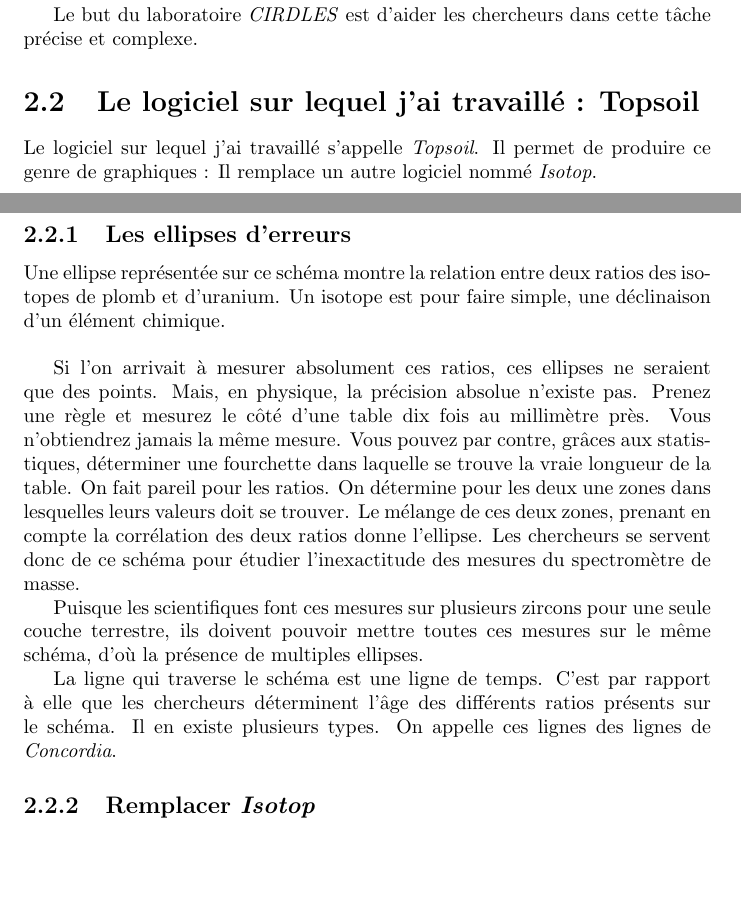
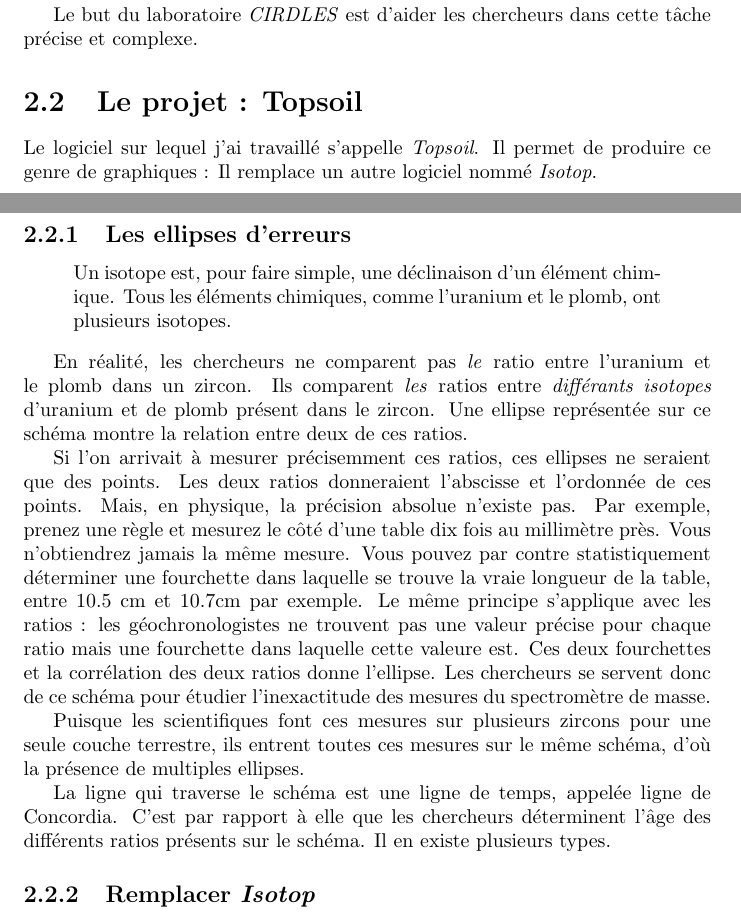
Before and after one commit to pp5317/ninjareport, a LaTeX document (rapport.tex, which reads chapitres/sujetstage.tex): two parts of pages 4 and 5 of 21, joined at a grey line, cut so that both start at the same text, the shorter picture padded with empty space. Compiled offline with pdfLaTeX.

Commit message:
Explication des ellipses plus claire

```diff
--- a/chapitres/sujetstage.tex
+++ b/chapitres/sujetstage.tex
@@ -11,20 +11,26 @@ Des millions d'années plus tard, quand les chercheurs se posent la question de
 
 Le but du laboratoire \textit{CIRDLES} est d'aider les chercheurs dans cette tâche précise et complexe.
 
-\section{Le logiciel sur lequel j'ai travaillé : Topsoil}
+\section{Le projet : Topsoil}
 Le logiciel sur lequel j'ai travaillé s'appelle \textit{Topsoil}. Il permet de produire ce genre de graphiques :
 %--------------INSERER ICI GRAPHIQUE. DON'T FORGET--------------
 Il remplace un autre logiciel nommé \textit{Isotop}.
 
 \subsection{Les ellipses d'erreurs}
 %parler de la façon dont on insère les données dans le tableau
-Une ellipse représentée sur ce schéma montre la relation entre deux ratios des isotopes de plomb et d'uranium. Un isotope est pour faire simple, une déclinaison d'un élément chimique.\\
 
-Si l'on arrivait à mesurer absolument ces ratios, ces ellipses ne seraient que des points. Mais, en physique, la précision absolue n'existe pas. Prenez une règle et mesurez le côté d'une table dix fois au millimètre près. Vous n'obtiendrez jamais la même mesure. Vous pouvez par contre, grâces aux statistiques, déterminer une fourchette dans laquelle se trouve la vraie longueur de la table. On fait pareil pour les ratios. On détermine pour les deux une zones dans lesquelles leurs valeurs doit se trouver. Le mélange de ces deux zones, prenant en compte la corrélation des deux ratios donne l'ellipse. Les chercheurs se servent donc de ce schéma pour étudier l'inexactitude des mesures du spectromètre de masse.
+\begin{quote}
+Un isotope est, pour faire simple, une déclinaison d'un élément chimique. Tous les éléments chimiques, comme l'uranium et le plomb, ont plusieurs isotopes.
+\end{quote}
 
-Puisque les scientifiques font ces mesures sur plusieurs zircons pour une seule couche terrestre, ils doivent pouvoir mettre toutes ces mesures sur le même schéma, d'où la présence de multiples ellipses.
+En réalité, les chercheurs ne comparent pas \emph{le} ratio entre l'uranium et le plomb dans un zircon. Ils comparent \emph{les} ratios entre \emph{différants isotopes} d'uranium et de plomb présent dans le zircon.
+Une ellipse représentée sur ce schéma montre la relation entre deux de ces ratios.
 
-La ligne qui traverse le schéma est une ligne de temps. C'est par rapport à elle que les chercheurs déterminent l'âge des différents ratios présents sur le schéma. Il en existe plusieurs types. On appelle ces lignes des lignes de \textit{Concordia}.
+Si l'on arrivait à mesurer précisemment ces ratios, ces ellipses ne seraient que des points. Les deux ratios donneraient l'abscisse et l'ordonnée de ces points. Mais, en physique, la précision absolue n'existe pas. Par exemple, prenez une règle et mesurez le côté d'une table dix fois au millimètre près. Vous n'obtiendrez jamais la même mesure. Vous pouvez par contre statistiquement déterminer une fourchette dans laquelle se trouve la vraie longueur de la table, entre 10.5 cm et 10.7cm par exemple. Le même principe s'applique avec les ratios : les géochronologistes ne trouvent pas une valeur précise pour chaque ratio mais une fourchette dans laquelle cette valeure est. Ces deux fourchettes et la corrélation des deux ratios donne l'ellipse. Les chercheurs se servent donc de ce schéma pour étudier l'inexactitude des mesures du spectromètre de masse.
+
+Puisque les scientifiques font ces mesures sur plusieurs zircons pour une seule couche terrestre, ils entrent toutes ces mesures sur le même schéma, d'où la présence de multiples ellipses.
+
+La ligne qui traverse le schéma est une ligne de temps, appelée ligne de Concordia. C'est par rapport à elle que les chercheurs déterminent l'âge des différents ratios présents sur le schéma. Il en existe plusieurs types.
 
 \subsection{Remplacer \textit{Isotop}}
 Après trente années de bon et loyaux services à la communauté scientifique, %find the name of the Fellah
```
